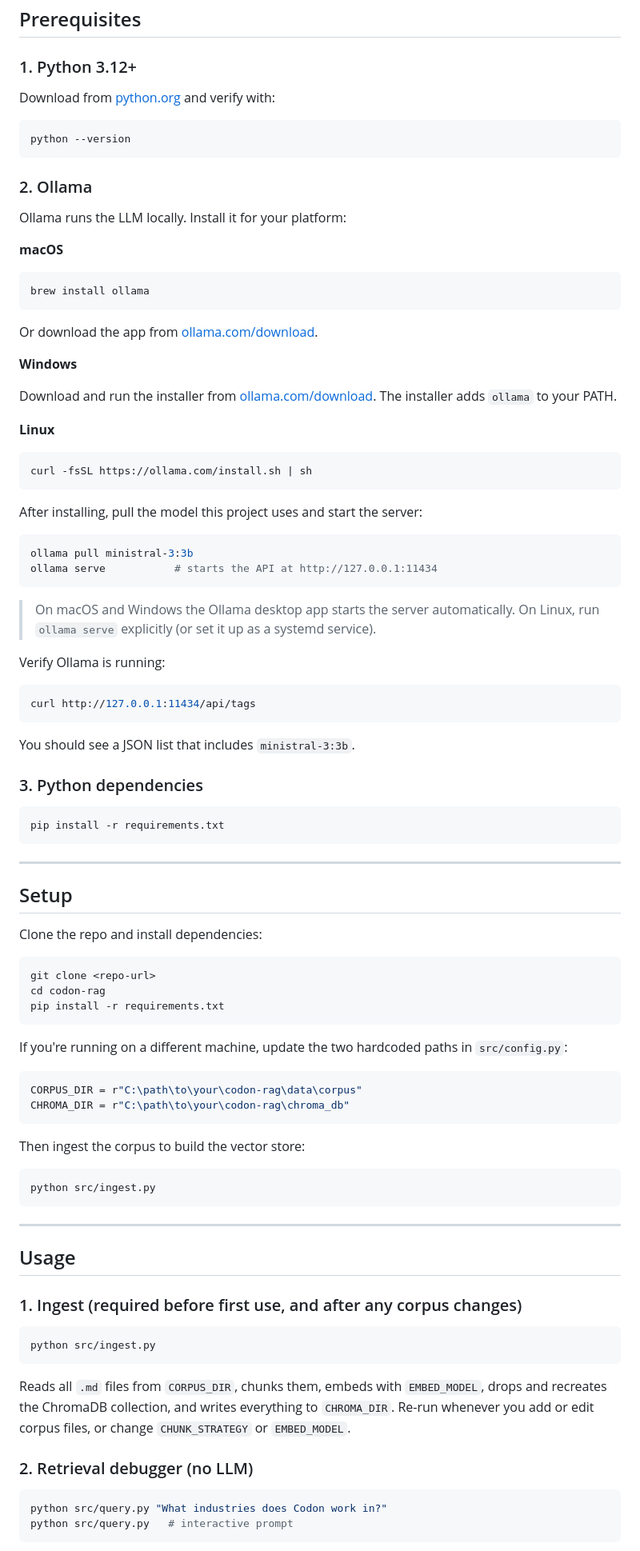
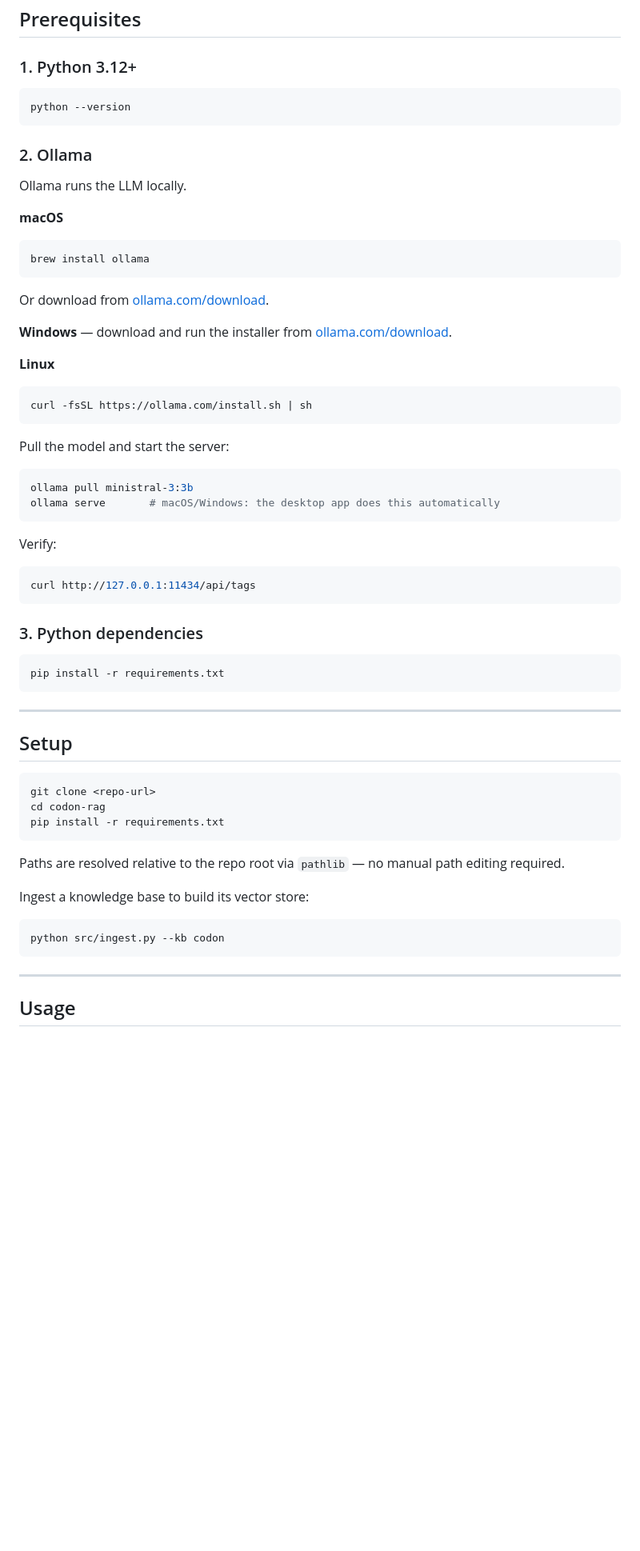
Before and after one commit to sleepingmonkeylabs/codon-rag, a Markdown page: README.md, the part around one of its changes. Shown at 80% size. Rendered like a GitHub page; blank space fills up the shorter version.

````diff
--- a/README.md
+++ b/README.md
@@ -76,50 +74,37 @@ codon-rag/
 
 ### 1. Python 3.12+
 
-Download from [python.org](https://www.python.org/downloads/) and verify with:
-
 ```bash
 python --version
 ```
 
 ### 2. Ollama
 
-Ollama runs the LLM locally. Install it for your platform:
+Ollama runs the LLM locally.
 
 **macOS**
-
 ```bash
 brew install ollama
 ```
+Or download from [ollama.com/download](https://ollama.com/download).
 
-Or download the app from [ollama.com/download](https://ollama.com/download).
-
-**Windows**
-
-Download and run the installer from [ollama.com/download](https://ollama.com/download/windows). The installer adds `ollama` to your PATH.
+**Windows** — download and run the installer from [ollama.com/download](https://ollama.com/download/windows).
 
 **Linux**
-
 ```bash
 curl -fsSL https://ollama.com/install.sh | sh
 ```
 
-After installing, pull the model this project uses and start the server:
-
+Pull the model and start the server:
 ```bash
 ollama pull ministral-3:3b
-ollama serve           # starts the API at http://127.0.0.1:11434
+ollama serve       # macOS/Windows: the desktop app does this automatically
 ```
 
-> On macOS and Windows the Ollama desktop app starts the server automatically. On Linux, run `ollama serve` explicitly (or set it up as a systemd service).
-
-Verify Ollama is running:
-
+Verify:
 ```bash
 curl http://127.0.0.1:11434/api/tags
 ```
-
-You should see a JSON list that includes `ministral-3:3b`.
 
 ### 3. Python dependencies
 
@@ -131,43 +116,20 @@ pip install -r requirements.txt
 
 ## Setup
 
-Clone the repo and install dependencies:
-
 ```bash
 git clone <repo-url>
 cd codon-rag
 pip install -r requirements.txt
 ```
 
-If you're running on a different machine, update the two hardcoded paths in `src/config.py`:
+Paths are resolved relative to the repo root via `pathlib` — no manual path editing required.
 
-```python
-CORPUS_DIR = r"C:\path\to\your\codon-rag\data\corpus"
-CHROMA_DIR = r"C:\path\to\your\codon-rag\chroma_db"
-```
-
-Then ingest the corpus to build the vector store:
-
+Ingest a knowledge base to build its vector store:
 ```bash
-python src/ingest.py
+python src/ingest.py --kb codon
 ```
 
 ---
 
 ## Usage
 
-### 1. Ingest (required before first use, and after any corpus changes)
-
-```bash
-python src/ingest.py
-```
-
-Reads all `.md` files from `CORPUS_DIR`, chunks them, embeds with `EMBED_MODEL`, drops and recreates the ChromaDB collection, and writes everything to `CHROMA_DIR`. Re-run whenever you add or edit corpus files, or change `CHUNK_STRATEGY` or `EMBED_MODEL`.
-
-### 2. Retrieval debugger (no LLM)
-
-```bash
-python src/query.py "What industries does Codon work in?"
-python src/query.py   # interactive prompt
-```
-
````
Also changed, not shown: other parts of README.md (+108 -102 lines).
